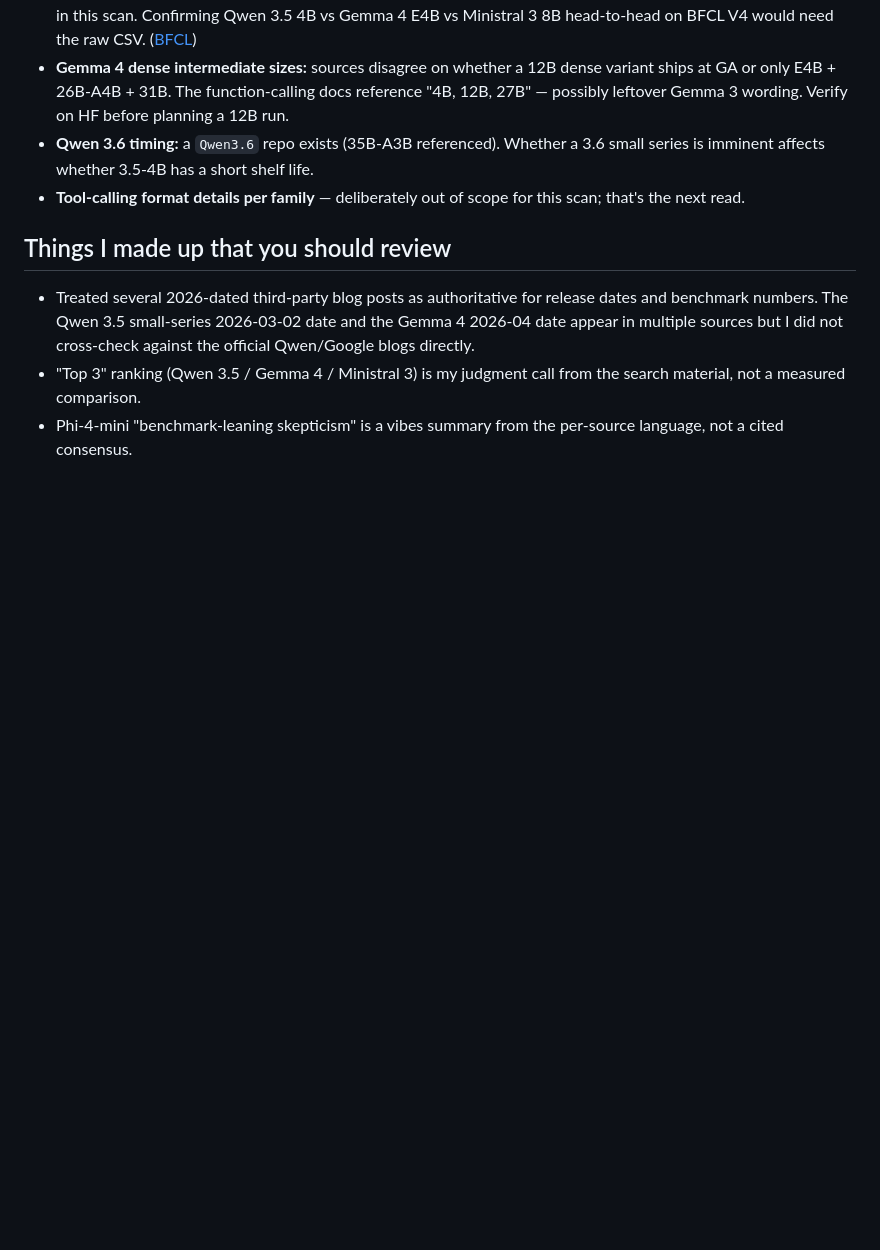
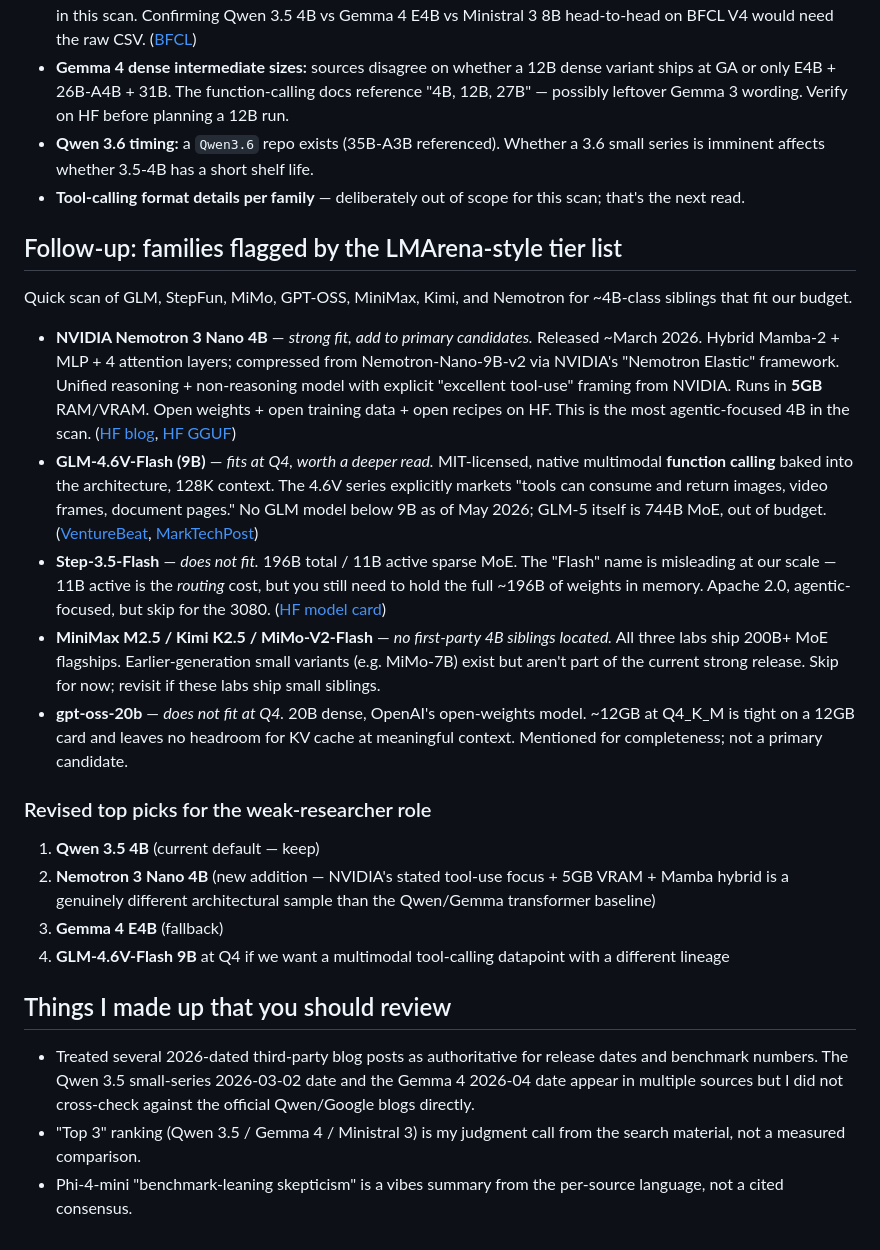
Before and after one commit to tlifke/morel-research, a Markdown page: studies/003-automated-w2s-replication/open-source-model-landscape-2026-05.md, the part around the change. GitHub-like rendering; blank space fills up the shorter version.

Commit message:
004/landscape: add 4B-class follow-up (nemotron nano, glm-flash, step, gpt-oss)

```diff
--- a/studies/003-automated-w2s-replication/open-source-model-landscape-2026-05.md
+++ b/studies/003-automated-w2s-replication/open-source-model-landscape-2026-05.md
@@ -70,6 +70,50 @@ Sources for table: per HF model cards (Qwen, Gemma, Ministral, Phi),
 - **Tool-calling format details per family** — deliberately out of scope for this
   scan; that's the next read.
 
+## Follow-up: families flagged by the LMArena-style tier list
+
+Quick scan of GLM, StepFun, MiMo, GPT-OSS, MiniMax, Kimi, and Nemotron for
+~4B-class siblings that fit our budget.
+
+- **NVIDIA Nemotron 3 Nano 4B** — *strong fit, add to primary candidates.*
+  Released ~March 2026. Hybrid Mamba-2 + MLP + 4 attention layers; compressed
+  from Nemotron-Nano-9B-v2 via NVIDIA's "Nemotron Elastic" framework. Unified
+  reasoning + non-reasoning model with explicit "excellent tool-use" framing
+  from NVIDIA. Runs in **5GB** RAM/VRAM. Open weights + open training data +
+  open recipes on HF. This is the most agentic-focused 4B in the scan.
+  ([HF blog](https://huggingface.co/blog/nvidia/nemotron-3-nano-4b),
+  [HF GGUF](https://huggingface.co/nvidia/NVIDIA-Nemotron-3-Nano-4B-GGUF))
+- **GLM-4.6V-Flash (9B)** — *fits at Q4, worth a deeper read.* MIT-licensed,
+  native multimodal **function calling** baked into the architecture, 128K
+  context. The 4.6V series explicitly markets "tools can consume and return
+  images, video frames, document pages." No GLM model below 9B as of May 2026;
+  GLM-5 itself is 744B MoE, out of budget.
+  ([VentureBeat](https://venturebeat.com/ai/z-ai-debuts-open-source-glm-4-6v-a-native-tool-calling-vision-model-for),
+  [MarkTechPost](https://www.marktechpost.com/2025/12/09/zhipu-ai-releases-glm-4-6v-a-128k-context-vision-language-model-with-native-tool-calling/))
+- **Step-3.5-Flash** — *does not fit.* 196B total / 11B active sparse MoE. The
+  "Flash" name is misleading at our scale — 11B active is the *routing* cost,
+  but you still need to hold the full ~196B of weights in memory. Apache 2.0,
+  agentic-focused, but skip for the 3080.
+  ([HF model card](https://huggingface.co/stepfun-ai/Step-3.5-Flash))
+- **MiniMax M2.5 / Kimi K2.5 / MiMo-V2-Flash** — *no first-party 4B siblings
+  located.* All three labs ship 200B+ MoE flagships. Earlier-generation small
+  variants (e.g. MiMo-7B) exist but aren't part of the current strong release.
+  Skip for now; revisit if these labs ship small siblings.
+- **gpt-oss-20b** — *does not fit at Q4.* 20B dense, OpenAI's open-weights
+  model. ~12GB at Q4_K_M is tight on a 12GB card and leaves no headroom for KV
+  cache at meaningful context. Mentioned for completeness; not a primary
+  candidate.
+
+### Revised top picks for the weak-researcher role
+
+1. **Qwen 3.5 4B** (current default — keep)
+2. **Nemotron 3 Nano 4B** (new addition — NVIDIA's stated tool-use focus +
+   5GB VRAM + Mamba hybrid is a genuinely different architectural sample than
+   the Qwen/Gemma transformer baseline)
+3. **Gemma 4 E4B** (fallback)
+4. **GLM-4.6V-Flash 9B** at Q4 if we want a multimodal tool-calling
+   datapoint with a different lineage
+
 ## Things I made up that you should review
 
 - Treated several 2026-dated third-party blog posts as authoritative for release
```
